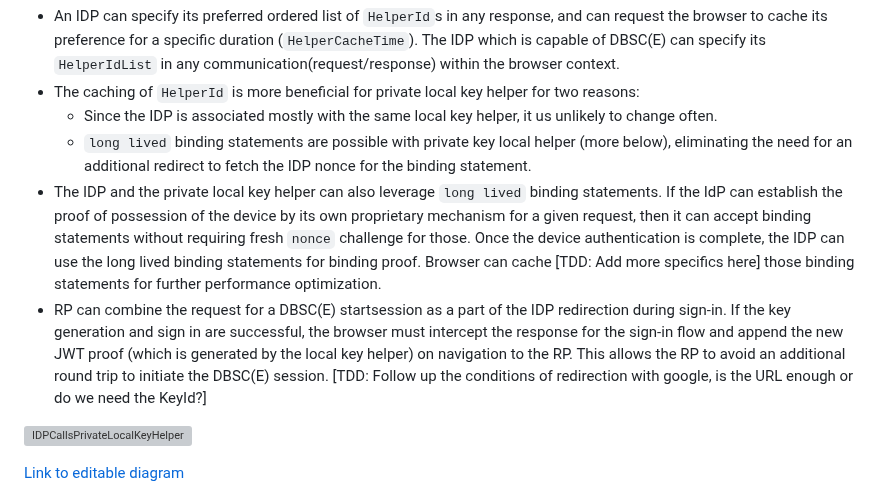
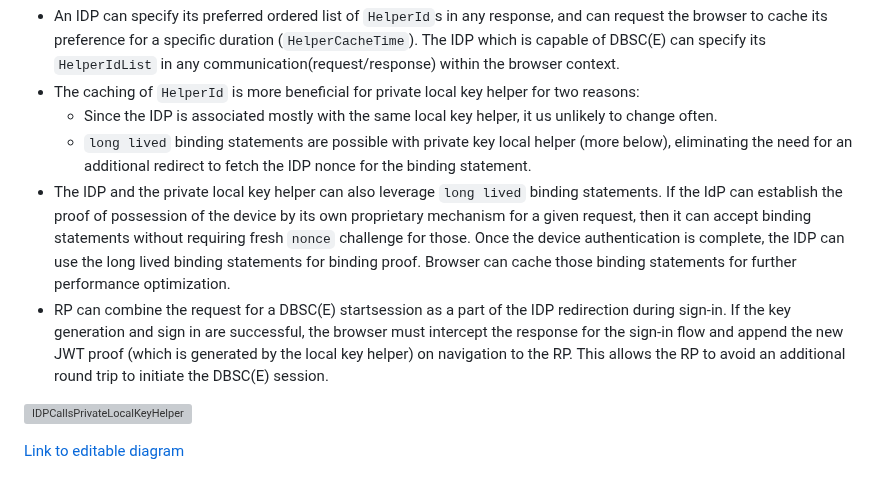
Before and after one commit to WICG/dbsc, a Markdown page: DBSCE/Overview.md, the part around the change. Drawn GitHub-style; grey boxes are pictures that could not be loaded.

Commit message:
removed follow up texts - will track offline

```diff
--- a/DBSCE/Overview.md
+++ b/DBSCE/Overview.md
@@ -264,8 +264,8 @@ In DBSC(E), the use of private local key helper for specific IDPs enables the be
 - The caching of `HelperId` is more beneficial for private local key helper for two reasons:
   - Since the IDP is associated mostly with the same local key helper, it us unlikely to change often.
   - `long lived` binding statements are possible with private key local helper (more below), eliminating the need for an additional redirect to fetch the IDP nonce for the binding statement.
-- The IDP and the private local key helper can also leverage `long lived` binding statements. If the IdP can establish the proof of possession of the device by its own proprietary mechanism for a given request, then it can accept binding statements without requiring fresh `nonce` challenge for those. Once the device authentication is complete, the IDP can use the long lived binding statements for binding proof. Browser can cache [TDD: Add more specifics here] those binding statements for further performance optimization.
-- RP can combine the request for a DBSC(E) startsession as a part of the IDP redirection during sign-in. If the key generation and sign in are successful, the browser must intercept the response for the sign-in flow and append the new JWT proof (which is generated by the local key helper) on navigation to the RP. This allows the RP to avoid an additional round trip to initiate the DBSC(E) session. [TDD: Follow up the conditions of redirection with google, is the URL enough or do we need the KeyId?]
+- The IDP and the private local key helper can also leverage `long lived` binding statements. If the IdP can establish the proof of possession of the device by its own proprietary mechanism for a given request, then it can accept binding statements without requiring fresh `nonce` challenge for those. Once the device authentication is complete, the IDP can use the long lived binding statements for binding proof. Browser can cache those binding statements for further performance optimization.
+- RP can combine the request for a DBSC(E) startsession as a part of the IDP redirection during sign-in. If the key generation and sign in are successful, the browser must intercept the response for the sign-in flow and append the new JWT proof (which is generated by the local key helper) on navigation to the RP. This allows the RP to avoid an additional round trip to initiate the DBSC(E) session.
 
 
 ![IDPCallsPrivateLocalKeyHelper](./IDPCallsPrivateLocalKeyHelper.svg)
```
